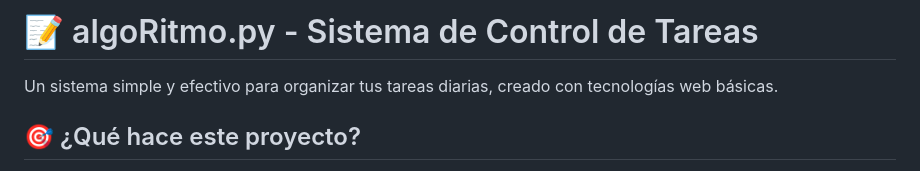
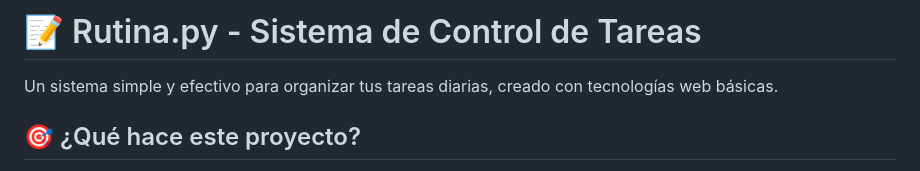
Before and after one commit to juanfuent-es/algo-ritmo.py, a Markdown page: README.md, the part around the change. Rendered like a GitHub page.

```diff
--- a/README.md
+++ b/README.md
@@ -1,4 +1,4 @@
-# 📝 algoRitmo.py - Sistema de Control de Tareas
+# 📝 Rutina.py - Sistema de Control de Tareas
 
 Un sistema simple y efectivo para organizar tus tareas diarias, creado con tecnologías web básicas.
 
```
